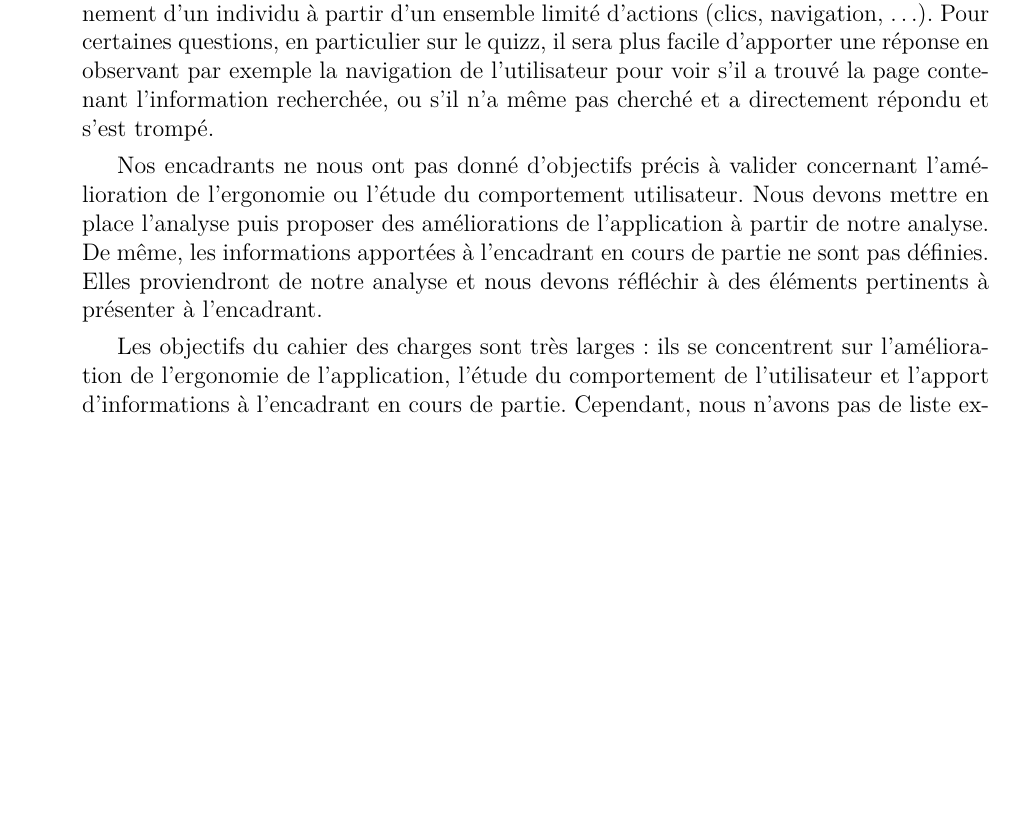
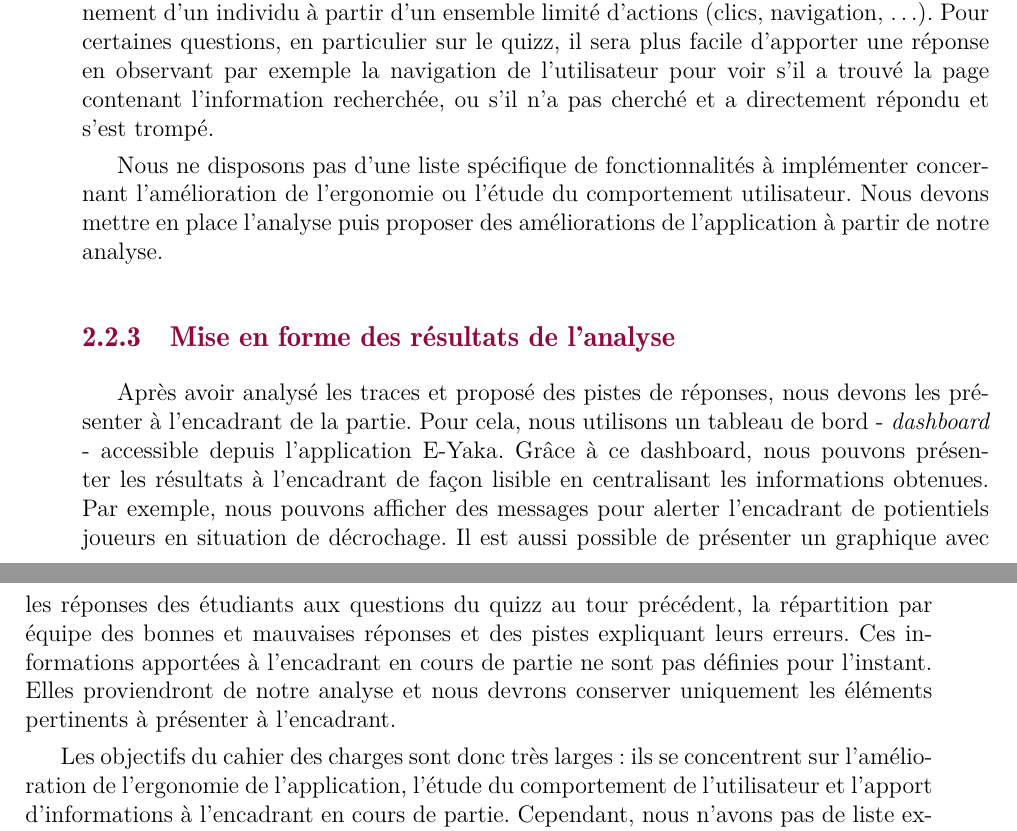
Before and after one commit to oowekyala/rapport-pre-etude, a LaTeX document (main.tex, which reads SOURCES/p2_contexte.tex): part of page 13 of 22 before the commit and two parts of pages 13 and 14 of 24 after it, the two joined at a grey line, cut so that both start at the same text, the shorter picture padded with empty space. Compiled offline with pdfLaTeX.

Commit message:
Complete p2

```diff
--- a/SOURCES/p2_contexte.tex
+++ b/SOURCES/p2_contexte.tex
@@ -92,12 +88,12 @@
             L’application évalue les performances des apprenants à travers les quizz. Analyser les traces concernant les erreurs au quizz peut nous permettre de mettre en avant des défauts de l’ergonomie de l’application et de les corriger ainsi. De même, étudier l’assiduité des joueurs ou encore le temps qu’ils passent sur l’application peut permettre de détecter des potentiels décrocheurs et ainsi prévenir l’encadrant au cours de la partie pour qu’il prévienne le décrochage.
 
         \subsection{Analyse des traces}
-            % Spécifier que analyse statistique c’est si on a le temps et ça va être compliqué  /
 
-            L’analyse des traces consiste donc en une analyse des fichiers de logs obtenus. L’analyse doit répondre à des questions concernant l’application ou l’utilisateur. Pour chaque question posée, nous devons définir quelles traces peuvent nous permettre d’y répondre puis étudier ces traces en particulier. Une fois les traces étudiées, nous devons au moins être capable d’apporter des pistes de réponses. En effet, répondre de façon pertinente à chaque question n’est pas une tâche facile lorsque l’objectif est de comprendre le raisonnement d’un individu à partir d’un ensemble limité d’actions (clics, navigation, …). Pour certaines questions, en particulier sur le quizz, il sera plus facile d’apporter une réponse en observant par exemple la navigation de l’utilisateur pour voir s’il a trouvé la page contenant l’information recherchée, ou s’il n’a même pas cherché et a directement répondu et s’est trompé.
+            L’analyse des traces consiste donc en une analyse des fichiers de logs obtenus. L’analyse doit répondre à des questions concernant l’application ou l’utilisateur. Pour chaque question posée, nous devons définir quelles traces peuvent nous permettre d’y répondre puis étudier ces traces en particulier. Une fois les traces étudiées, nous devons au moins être capable d’apporter des pistes de réponses. En effet, répondre de façon pertinente à chaque question n’est pas une tâche facile lorsque l’objectif est de comprendre le raisonnement d’un individu à partir d’un ensemble limité d’actions (clics, navigation, …). Pour certaines questions, en particulier sur le quizz, il sera plus facile d’apporter une réponse en observant par exemple la navigation de l’utilisateur pour voir s’il a trouvé la page contenant l’information recherchée, ou s’il n’a pas cherché et a directement répondu et s’est trompé.
 
-            Nos encadrants ne nous ont pas donné d’objectifs précis à valider concernant l’amélioration de l’ergonomie ou l’étude du comportement utilisateur. Nous devons mettre en place l’analyse puis proposer des améliorations de l’application à partir de notre analyse. De même, les informations apportées à l’encadrant en cours de partie ne sont pas définies. Elles proviendront de notre analyse et nous devons réfléchir à des éléments pertinents à présenter à l’encadrant.
+            Nous ne disposons pas d'une liste spécifique de fonctionnalités à implémenter concernant l’amélioration de l’ergonomie ou l’étude du comportement utilisateur. Nous devons mettre en place l’analyse puis proposer des améliorations de l’application à partir de notre analyse.
 
-            Les objectifs du cahier des charges sont très larges: ils se concentrent sur l’amélioration de l’ergonomie de l’application, l’étude du comportement de l’utilisateur et l’apport d’informations à l’encadrant en cours de partie. Cependant, nous n’avons pas de liste exhaustive de fonctionnalités à implémenter dans l’application. Les fonctionnalités que nous allons proposer sont donc amenées à changer au cours du projet en fonction des résultats de nos analyses sur les traces utilisateur.
+            \subsection{Mise en forme des résultats de l'analyse}
+            Après avoir analysé les traces et proposé des pistes de réponses, nous devons les présenter à l'encadrant de la partie. Pour cela, nous utilisons un tableau de bord - \emph{dashboard} - accessible depuis l'application E-Yaka. Grâce à ce dashboard, nous pouvons présenter les résultats à l'encadrant de façon lisible en centralisant les informations obtenues. Par exemple, nous pouvons afficher des messages pour alerter l'encadrant de potientiels joueurs en situation de décrochage. Il est aussi possible de présenter un graphique avec les réponses des étudiants aux questions du quizz au tour précédent, la répartition par équipe des bonnes et mauvaises réponses et des pistes expliquant leurs erreurs. Ces informations apportées à l’encadrant en cours de partie ne sont pas définies pour l'instant. Elles proviendront de notre analyse et nous devrons conserver uniquement les éléments pertinents à présenter à l’encadrant.
 
-            % Rajouter partie sur exportation des données ou mise en forme des données /
+            Les objectifs du cahier des charges sont donc très larges: ils se concentrent sur l’amélioration de l’ergonomie de l’application, l’étude du comportement de l’utilisateur et l’apport d’informations à l’encadrant en cours de partie. Cependant, nous n’avons pas de liste exhaustive de fonctionnalités à implémenter dans l’application. Les fonctionnalités que nous allons proposer sont donc amenées à changer au cours du projet en fonction des résultats de nos analyses sur les traces utilisateur.
```
Also changed, not shown: SOURCES/p2_contexte.tex (4 more changed lines).
